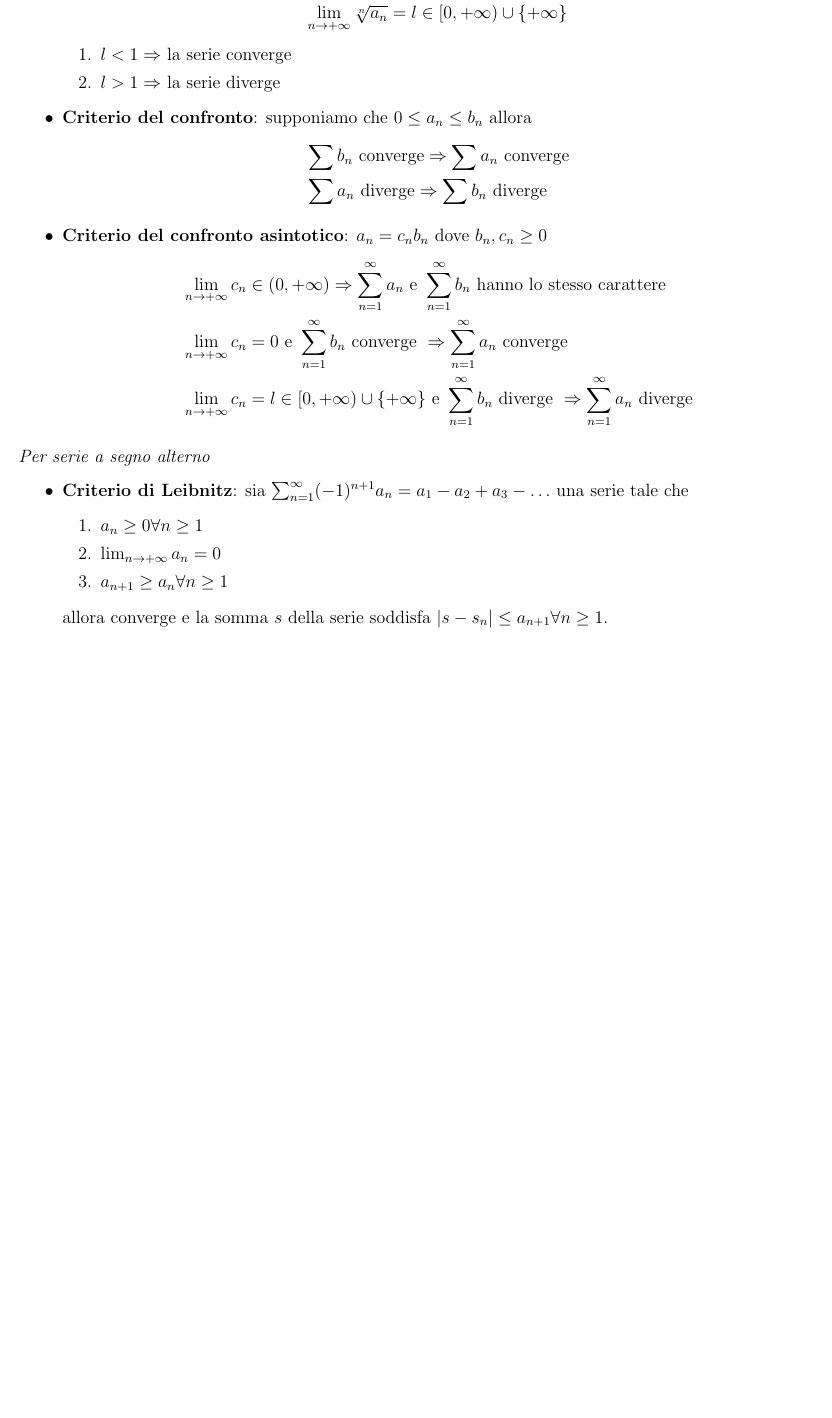
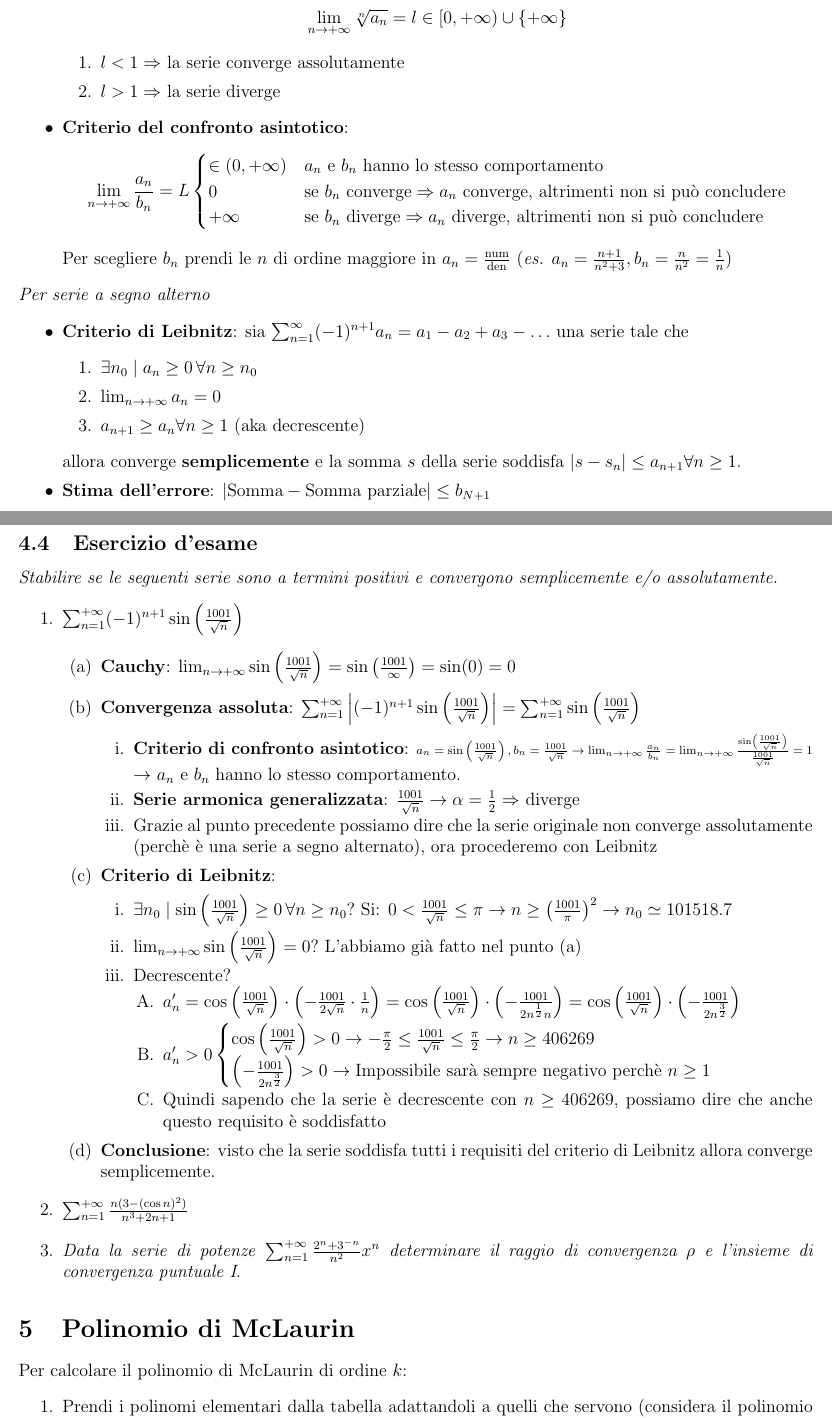
Before and after one commit to GekkeijuITA/Calculus-2, a LaTeX document (ilmitico.tex): part of page 2 of 5 before the commit and two parts of pages 2 and 3 of 7 after it, the two joined at a grey line, cut so that both start at the same text, the shorter picture padded with empty space. Compiled offline with pdfLaTeX.

Commit message:
Alcuni miglioramenti e esercizio
Del primo esercizio c'è solo il punto 1)

```diff
--- a/ilmitico.tex
+++ b/ilmitico.tex
@@ -78,32 +77,68 @@
                 \item $l>1\Rightarrow$ la serie diverge
             \end{enumerate}
-            \item \textbf{Criterio della radice}: \begin{equation*}
+            \item \textbf{Criterio della radice} (Utile con potenze $n$-esime): \begin{equation*}
                 \lim_{n\rightarrow+\infty}\sqrt[n]{a_n} = l \in [0,+\infty)\cup\{+\infty\}
             \end{equation*} \begin{enumerate}
-                \item $l<1\Rightarrow$ la serie converge
+                \item $l<1\Rightarrow$ la serie converge assolutamente
                 \item $l>1\Rightarrow$ la serie diverge
             \end{enumerate}
-            \item \textbf{Criterio del confronto}: supponiamo che $0\leq a_n\leq b_n$ allora \begin{equation*}
-                \begin{split}
-                    &\sum b_n \text{ converge} \Rightarrow \sum a_n \text{ converge}\\
-                    &\sum a_n \text{ diverge} \Rightarrow \sum b_n \text{ diverge}
-                \end{split}
+            %\item \textbf{Criterio del confronto}: supponiamo che $0\leq a_n\leq b_n$ allora \begin{equation*}
+            %    \begin{split}
+            %        &\sum b_n \text{ converge} \Rightarrow \sum a_n \text{ converge}\\
+            %        &\sum a_n \text{ diverge} \Rightarrow \sum b_n \text{ diverge}
+            %    \end{split}
+            %\end{equation*}
+            \item \textbf{Criterio del confronto asintotico}:
+            \begin{equation*}
+                \lim_{n\rightarrow +\infty}\frac{a_n}{b_n} = L \begin{cases}
+                    \in (0,+\infty) & a_n \text{ e } b_n \text{ hanno lo stesso comportamento}\\
+                    0 & \text{se } b_n \text{ converge} \Rightarrow a_n \text{ converge, altrimenti non si può concludere}\\
+                    +\infty & \text{se } b_n \text{ diverge} \Rightarrow a_n \text{ diverge, altrimenti non si può concludere}\\
+                \end{cases}
             \end{equation*}
-            \item \textbf{Criterio del confronto asintotico}: $a_n=c_nb_n$ dove $b_n,c_n\geq 0$ \begin{equation*}
-                \begin{split}
-                    &\lim_{n\rightarrow +\infty}c_n \in (0,+\infty) \Rightarrow \sum_{n=1}^{\infty}a_n \text{ e } \sum_{n=1}^{\infty}b_n \text{ hanno lo stesso carattere}\\
-                    &\lim_{n\rightarrow +\infty}c_n = 0 \text{ e } \sum_{n=1}^{\infty}b_n \text{ converge } \Rightarrow \sum_{n=1}^{\infty}a_n \text{ converge}\\
-                    &\lim_{n\rightarrow +\infty}c_n = l\in[0,+\infty)\cup\{+\infty\} \text{ e } \sum_{n=1}^{\infty}b_n \text{ diverge } \Rightarrow \sum_{n=1}^{\infty}a_n \text{ diverge}
-                \end{split}
-            \end{equation*}
+            Per scegliere $b_n$ prendi le $n$ di ordine maggiore in $a_n=\frac{\text{num}}{\text{den}}$ (\textit{es.} $a_n=\frac{n+1}{n^2+3}, b_n=\frac{n}{n^2}=\frac{1}{n}$)
         \end{itemize}
         \textit{Per serie a segno alterno}
         \begin{itemize}
             \item \textbf{Criterio di Leibnitz}: sia $\sum_{n=1}^{\infty}(-1)^{n+1}a_n = a_1-a_2+a_3-\ldots$ una serie tale che
                 \begin{enumerate}
-                    \item $a_n\geq 0\forall n\geq 1$
+                    \item $\exists n_0\mid a_n\geq 0\,\forall n\geq n_0$
                     \item $\lim_{n\rightarrow+\infty}a_n=0$
-                    \item $a_{n+1}\geq a_n \forall n\geq 1$
+                    \item $a_{n+1}\geq a_n \forall n\geq 1$ (aka decrescente)
                 \end{enumerate}
-                allora converge e la somma $s$ della serie soddisfa $\left|s-s_n\right|\leq a_{n+1}\forall n\geq 1$.
+                allora converge \textbf{semplicemente} e la somma $s$ della serie soddisfa $\left|s-s_n\right|\leq a_{n+1}\forall n\geq 1$.
+            \item \textbf{Stima dell'errore}: $\left|\text{Somma} - \text{Somma parziale}\right|\leq b_{N+1}$
         \end{itemize}
+    \newpage
+    \subsection{Esercizio d'esame}
+        \textit{Stabilire se le seguenti serie sono a termini positivi e convergono semplicemente e/o assolutamente.}
+        \begin{enumerate}
+            \item $\sum_{n=1}^{+\infty}(-1)^{n+1}\sin\left(\frac{1001}{\sqrt{n}}\right)$ \begin{enumerate}
+                \item \textbf{Cauchy}: $\lim_{n\rightarrow+\infty}\sin\left(\frac{1001}{\sqrt{n}}\right)=\sin\left(\frac{1001}{\infty}\right)=\sin(0)=0$
+                \item \textbf{Convergenza assoluta}: $\sum_{n=1}^{+\infty}\left|(-1)^{n+1}\sin\left(\frac{1001}{\sqrt{n}}\right)\right|=\sum_{n=1}^{+\infty}\sin\left(\frac{1001}{\sqrt{n}}\right)$ \begin{enumerate}
+                    \item \textbf{Criterio di confronto asintotico}: \scriptsize$a_n = \sin\left(\frac{1001}{\sqrt{n}}\right), b_n = \frac{1001}{\sqrt{n}} \rightarrow \lim_{n\rightarrow+\infty}\frac{a_n}{b_n}=\lim_{n\rightarrow+\infty}\frac{\sin\left(\frac{1001}{\sqrt{n}}\right)}{\frac{1001}{\sqrt{n}}}=1$\normalsize \\ $\rightarrow$ $a_n$ e $b_n$ hanno lo stesso comportamento.
+                    \item \textbf{Serie armonica generalizzata}: $\frac{1001}{\sqrt{n}}\rightarrow\alpha=\frac{1}{2}\Rightarrow$ diverge
+                    \item Grazie al punto precedente possiamo dire che la serie originale non converge assolutamente (perchè è una serie a segno alternato), ora procederemo con Leibnitz
+                \end{enumerate}
+                \item \textbf{Criterio di Leibnitz}: \begin{enumerate}
+                    \item $\exists n_0\mid \sin\left(\frac{1001}{\sqrt{n}}\right)\geq 0\,\forall n\geq n_0?$ Si: $0<\frac{1001}{\sqrt{n}}\leq\pi\rightarrow n\geq\left(\frac{1001}{\pi}\right)^2\rightarrow n_0\simeq 101518.7$
+                    \item $\lim_{n\rightarrow+\infty}\sin\left(\frac{1001}{\sqrt{n}}\right)=0?$ L'abbiamo già fatto nel punto (a)
+                    \item Decrescente? \begin{enumerate}
+                        \item $a_n'=\cos\left(\frac{1001}{\sqrt{n}}\right)\cdot\left(-\frac{1001}{2\sqrt{n}}\cdot\frac{1}{n}\right)=\cos\left(\frac{1001}{\sqrt{n}}\right)\cdot\left(-\frac{1001}{2n^{\frac{1}{2}}n}\right)=\cos\left(\frac{1001}{\sqrt{n}}\right)\cdot\left(-\frac{1001}{2n^{\frac{3}{2}}}\right)$
+                        \item $a'_n>0\begin{cases}
+                            \cos\left(\frac{1001}{\sqrt{n}}\right)>0\rightarrow -\frac{\pi}{2}\leq\frac{1001}{\sqrt{n}}\leq\frac{\pi}{2}\rightarrow n \geq 406269\\
+                            \left(-\frac{1001}{2n^{\frac{3}{2}}}\right)>0\rightarrow \text{Impossibile sarà sempre negativo perchè } n\geq 1
+                        \end{cases}$
+                        \item Quindi sapendo che la serie è decrescente con $n\geq 406269$, possiamo dire che anche questo requisito è soddisfatto
+                    \end{enumerate}
+                \end{enumerate}
+                \item \textbf{Conclusione}: visto che la serie soddisfa tutti i requisiti del criterio di Leibnitz allora converge semplicemente.
+            \end{enumerate}
+            \item $\sum_{n=1}^{+\infty}\frac{n(3-(\cos n)^2)}{n^3+2n+1}$
+            \item \textit{Data la serie di potenze} $\sum_{n=1}^{+\infty}\frac{2^n+3^{-n}}{n^2}x^n$ \textit{determinare il raggio di convergenza $\rho$ e l'insieme di convergenza puntuale I}.
+        \end{enumerate}
+\section{Polinomio di McLaurin}
+    Per calcolare il polinomio di McLaurin di ordine $k$:
+    \begin{enumerate}
+        \item Prendi i polinomi elementari dalla tabella adattandoli a quelli che servono (considera il polinomio separando $f(x)$ con i +/-)
+        \item Una volta che hai i polinomi di ordine $k$ li combini tra di loro e il risultato finale sarà $P_k(x)$
@@ -115,3 +148,5 @@
+    \end{center}
+    \subsection{Esercizio da esame}
 \section{Serie di Funzioni}
     Data la serie di funzioni:
     \begin{equation*}
```
Also changed, not shown: Dispense/Calculus2 (7).pdf (added), ilmitico.pdf, ilmitico.tex (58 more changed lines). Lines whose indentation alone changed are shown as unchanged.
